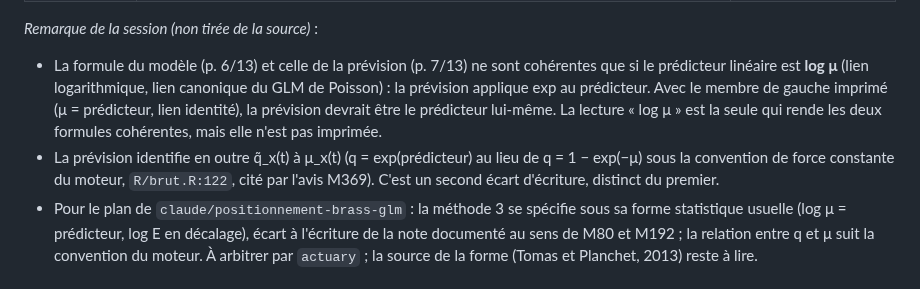
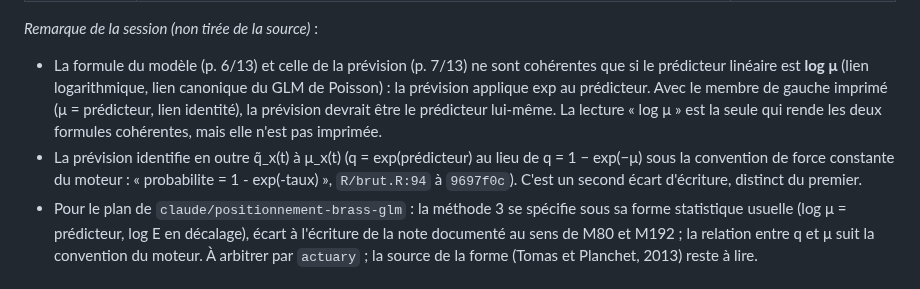
Before and after one commit to Gerard-Garey/outil_tables, a Markdown page: docs/recherche/2026-11-11-positionnement-methodes-2-3-bootstrap.md, the part around the change. GitHub-like rendering.

Commit message:
docs: renvoi à la convention q = 1 - exp(-taux) corrigé (R/brut.R:94)
Co-Authored-By: Claude Opus 5.5 <noreply@anthropic.com>
Claude-Session: https://claude.ai/code/session_01TA5STNbgvQxX3Gf3dL2bqe

```diff
--- a/docs/recherche/2026-11-11-positionnement-methodes-2-3-bootstrap.md
+++ b/docs/recherche/2026-11-11-positionnement-methodes-2-3-bootstrap.md
@@ -42,7 +42,7 @@ Ce relevé confirme celui de `docs/recherche/2026-11-05-sources-v1.md`, § 2.1 (
 
 *Remarque de la session (non tirée de la source)* :
 - La formule du modèle (p. 6/13) et celle de la prévision (p. 7/13) ne sont cohérentes que si le prédicteur linéaire est **log μ** (lien logarithmique, lien canonique du GLM de Poisson) : la prévision applique exp au prédicteur. Avec le membre de gauche imprimé (μ = prédicteur, lien identité), la prévision devrait être le prédicteur lui-même. La lecture « log μ » est la seule qui rende les deux formules cohérentes, mais elle n'est pas imprimée.
-- La prévision identifie en outre q̃_x(t) à μ_x(t) (q = exp(prédicteur) au lieu de q = 1 − exp(−μ) sous la convention de force constante du moteur, `R/brut.R:122`, cité par l'avis M369). C'est un second écart d'écriture, distinct du premier.
+- La prévision identifie en outre q̃_x(t) à μ_x(t) (q = exp(prédicteur) au lieu de q = 1 − exp(−μ) sous la convention de force constante du moteur : « probabilite = 1 - exp(-taux) », `R/brut.R:94` à `9697f0c`). C'est un second écart d'écriture, distinct du premier.
 - Pour le plan de `claude/positionnement-brass-glm` : la méthode 3 se spécifie sous sa forme statistique usuelle (log μ = prédicteur, log E en décalage), écart à l'écriture de la note documenté au sens de M80 et M192 ; la relation entre q et μ suit la convention du moteur. À arbitrer par `actuary` ; la source de la forme (Tomas et Planchet, 2013) reste à lire.
 
 ## 2. Source v1 du bootstrap par têtes (E2.14 ; M351 : « non trouvée »)
```
